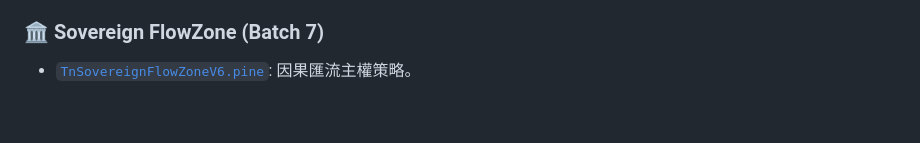
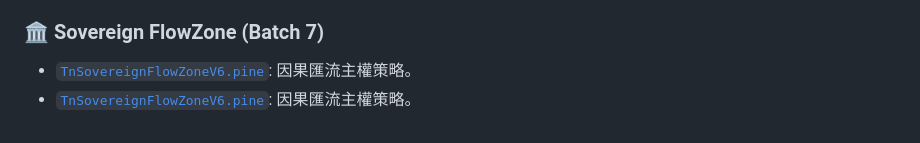
Before and after one commit to raybird/pine-trading-strategies, a Markdown page: strategies/README.md, the part around the change. GitHub-like rendering.

```diff
--- a/strategies/README.md
+++ b/strategies/README.md
@@ -48,3 +48,4 @@
 
 ### 🏛️ Sovereign FlowZone (Batch 7)
 - [`TnSovereignFlowZoneV6.pine`](./TnSovereignFlowZoneV6.md): 因果匯流主權策略。
+- [`TnSovereignFlowZoneV6.pine`](./TnSovereignFlowZoneV6.md): 因果匯流主權策略。
```
